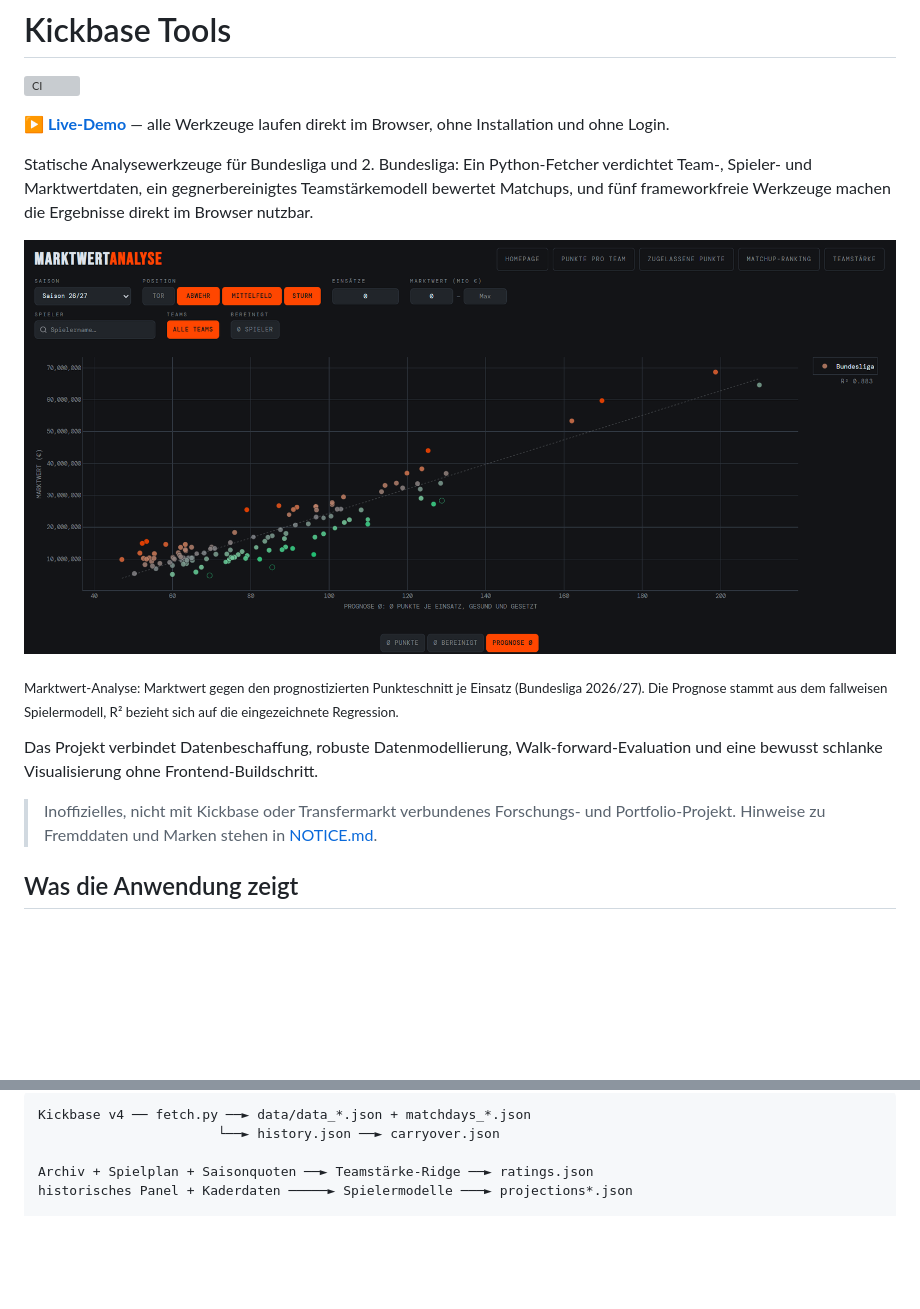
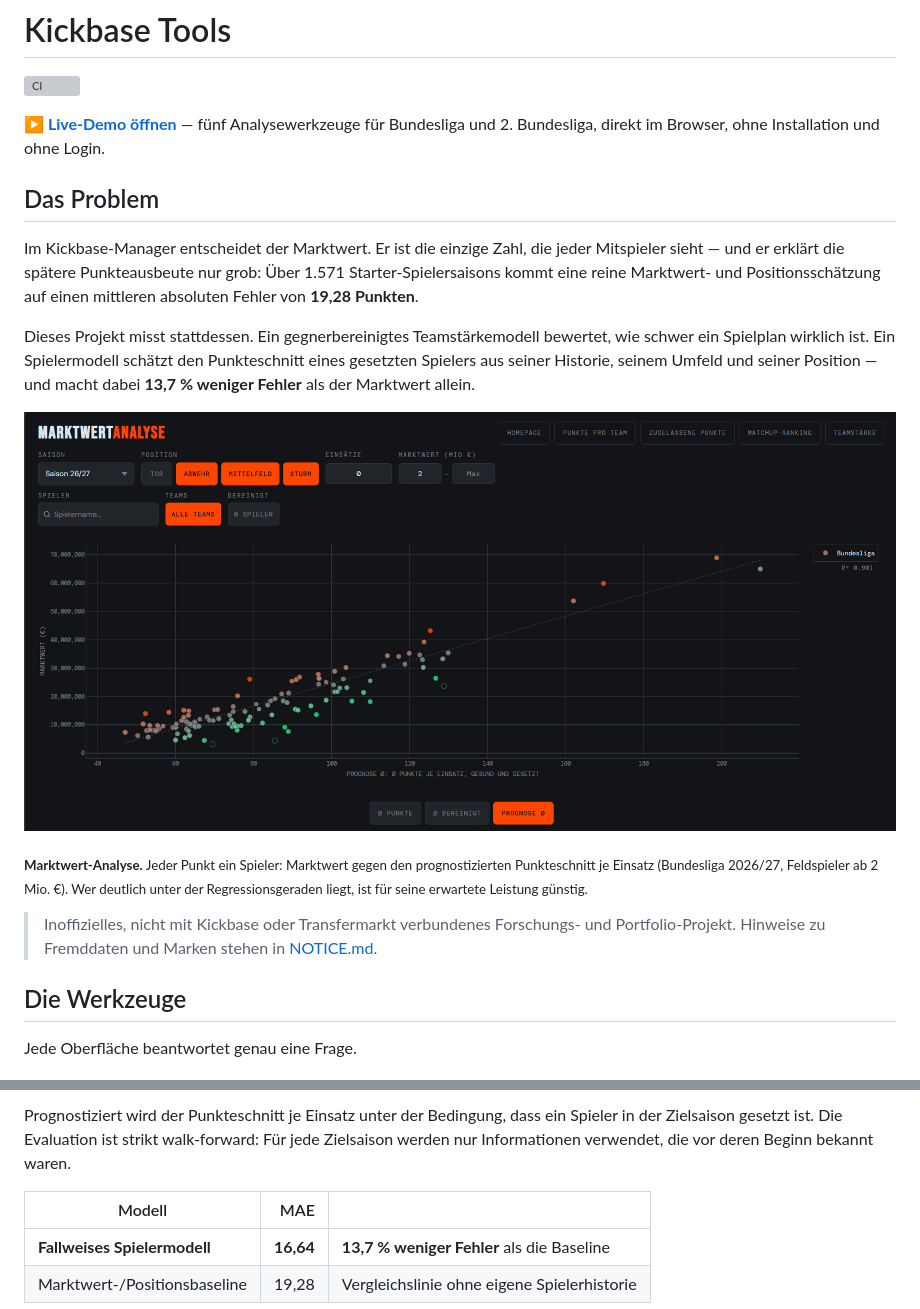
Before and after one commit to noltinho/kickbase-analytics, a Markdown page: README.md, 2 parts joined by grey strips. Drawn GitHub-style; pictures changed too: screenshots/marktwert-prognose.png; blank space fills up the shorter version; grey boxes are pictures that could not be loaded.

````diff
--- a/README.md
+++ b/README.md
@@ -2,27 +2,35 @@
 
 [![CI](https://github.com/noltinho/kickbase-analytics/actions/workflows/ci.yml/badge.svg)](https://github.com/noltinho/kickbase-analytics/actions/workflows/ci.yml)
 
-**[▶ Live-Demo](https://noltinho.github.io/kickbase-analytics/)** — alle
-Werkzeuge laufen direkt im Browser, ohne Installation und ohne Login.
+**[▶ Live-Demo öffnen](https://noltinho.github.io/kickbase-analytics/)** — fünf
+Analysewerkzeuge für Bundesliga und 2. Bundesliga, direkt im Browser, ohne
+Installation und ohne Login.
 
-Statische Analysewerkzeuge für Bundesliga und 2. Bundesliga: Ein Python-Fetcher
-verdichtet Team-, Spieler- und Marktwertdaten, ein gegnerbereinigtes
-Teamstärkemodell bewertet Matchups, und fünf frameworkfreie Werkzeuge machen
-die Ergebnisse direkt im Browser nutzbar.
+## Das Problem
+
+Im Kickbase-Manager entscheidet der Marktwert. Er ist die einzige Zahl, die
+jeder Mitspieler sieht — und er erklärt die spätere Punkteausbeute nur grob:
+Über 1.571 Starter-Spielersaisons kommt eine reine Marktwert- und
+Positionsschätzung auf einen mittleren absoluten Fehler von **19,28 Punkten**.
+
+Dieses Projekt misst stattdessen. Ein gegnerbereinigtes Teamstärkemodell
+bewertet, wie schwer ein Spielplan wirklich ist. Ein Spielermodell schätzt den
+Punkteschnitt eines gesetzten Spielers aus seiner Historie, seinem Umfeld und
+seiner Position — und macht dabei **13,7 % weniger Fehler** als der
+Marktwert allein.
 
 [![Marktwert gegen prognostizierten Punkteschnitt](screenshots/marktwert-prognose.png)](https://noltinho.github.io/kickbase-analytics/scatter.html)
 
-<sub>Marktwert-Analyse: Marktwert gegen den prognostizierten Punkteschnitt je
-Einsatz (Bundesliga 2026/27). Die Prognose stammt aus dem fallweisen
-Spielermodell, R² bezieht sich auf die eingezeichnete Regression.</sub>
+<sub><b>Marktwert-Analyse.</b> Jeder Punkt ein Spieler: Marktwert gegen den
+prognostizierten Punkteschnitt je Einsatz (Bundesliga 2026/27, Feldspieler ab
+2 Mio. €). Wer deutlich unter der Regressionsgeraden liegt, ist für seine
+erwartete Leistung günstig.</sub>
 
-Das Projekt verbindet Datenbeschaffung, robuste Datenmodellierung,
-Walk-forward-Evaluation und eine bewusst schlanke Visualisierung ohne
-Frontend-Buildschritt.
+> Inoffizielles, nicht mit Kickbase oder Transfermarkt verbundenes Forschungs-
+> und Portfolio-Projekt. Hinweise zu Fremddaten und Marken stehen in
+> [NOTICE.md](NOTICE.md).
 
-> Inoffizielles, nicht mit Kickbase oder Transfermarkt verbundenes
-> Forschungs- und Portfolio-Projekt. Hinweise zu Fremddaten und Marken stehen
-> in [NOTICE.md](NOTICE.md).
+## Die Werkzeuge
 
-## Was die Anwendung zeigt
+Jede Oberfläche beantwortet genau eine Frage.
 
@@ -43,8 +80,11 @@ ins Frontend.
 
-```text
-Kickbase v4 ── fetch.py ──► data/data_*.json + matchdays_*.json
-                       └──► history.json ──► carryover.json
+Prognostiziert wird der Punkteschnitt je Einsatz unter der Bedingung, dass ein
+Spieler in der Zielsaison gesetzt ist. Die Evaluation ist strikt walk-forward:
+Für jede Zielsaison werden nur Informationen verwendet, die vor deren Beginn
+bekannt waren.
 
-Archiv + Spielplan + Saisonquoten ──► Teamstärke-Ridge ──► ratings.json
-historisches Panel + Kaderdaten ─────► Spielermodelle ───► projections*.json
+| Modell | MAE | |
+|---|---:|---|
+| **Fallweises Spielermodell** | **16,64** | **13,7 % weniger Fehler** als die Baseline |
+| Marktwert-/Positionsbaseline | 19,28 | Vergleichslinie ohne eigene Spielerhistorie |
 
````
Also changed, not shown: other parts of README.md (+103 -47 lines), screenshots/matchup.png (added), screenshots/ranking.png (added), screenshots/teampunkte.png (added).
